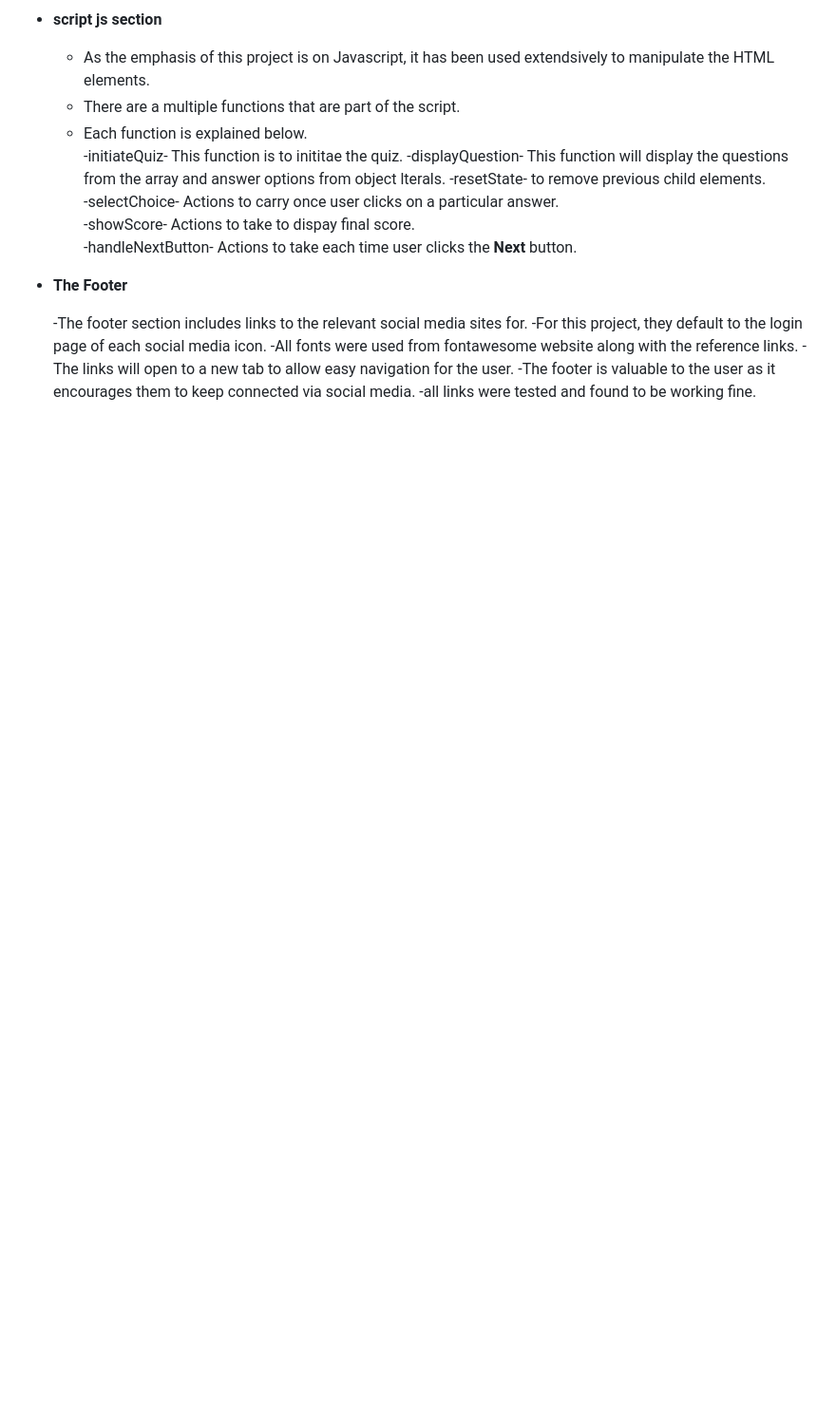
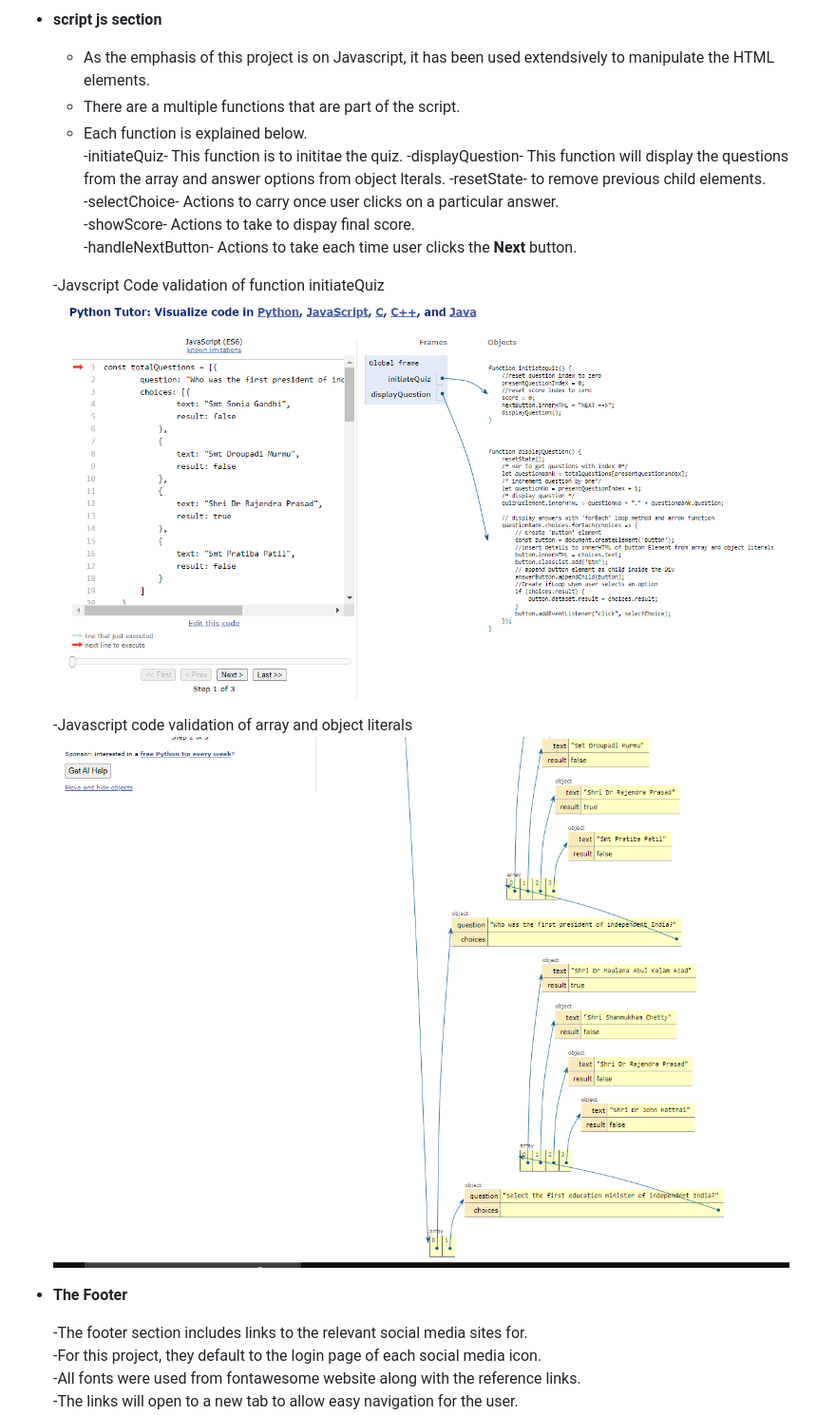
Before and after one commit to Bobrac3023/Project2-Quiz, a Markdown page: README.md, the part around the change printed below. Shown: that part at 95% size. Drawn GitHub-style; pictures changed too: assets/images/python_tutor_code_visualization.png (added), assets/images/python_validation_array.png (added); blank space fills up the shorter version.

Commit message:
Readme file tidy up

```diff
--- a/README.md
+++ b/README.md
@@ -86,6 +86,12 @@ The quiz should tickle one's curiosity, to understand the roles played by these
       -showScore- Actions to take to dispay final score.
       -handleNextButton- Actions to take each time user clicks the **Next** button.
 
+  -Javscript Code validation of function initiateQuiz
+  ![python_tutor_code_visualization](assets/images/python_tutor_code_visualization.png)
+
+  -Javascript code validation of array and object literals
+  ![python_validation_array](assets/images/python_validation_array.png)
+
 - __The Footer__
 
   -The footer section includes links to the relevant social media sites for.
```
Also changed, not shown: other parts of README.md (+9 -9 lines).
